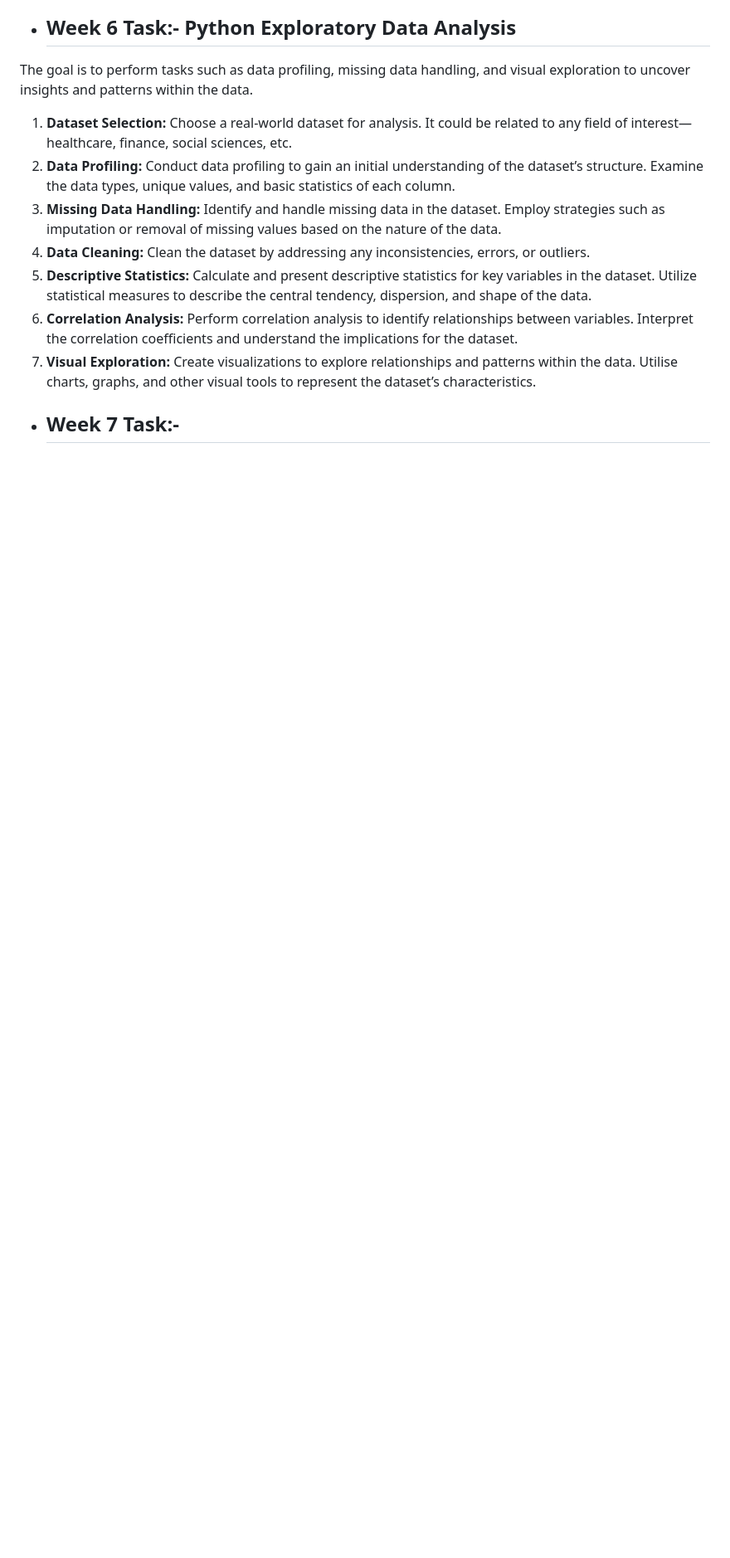
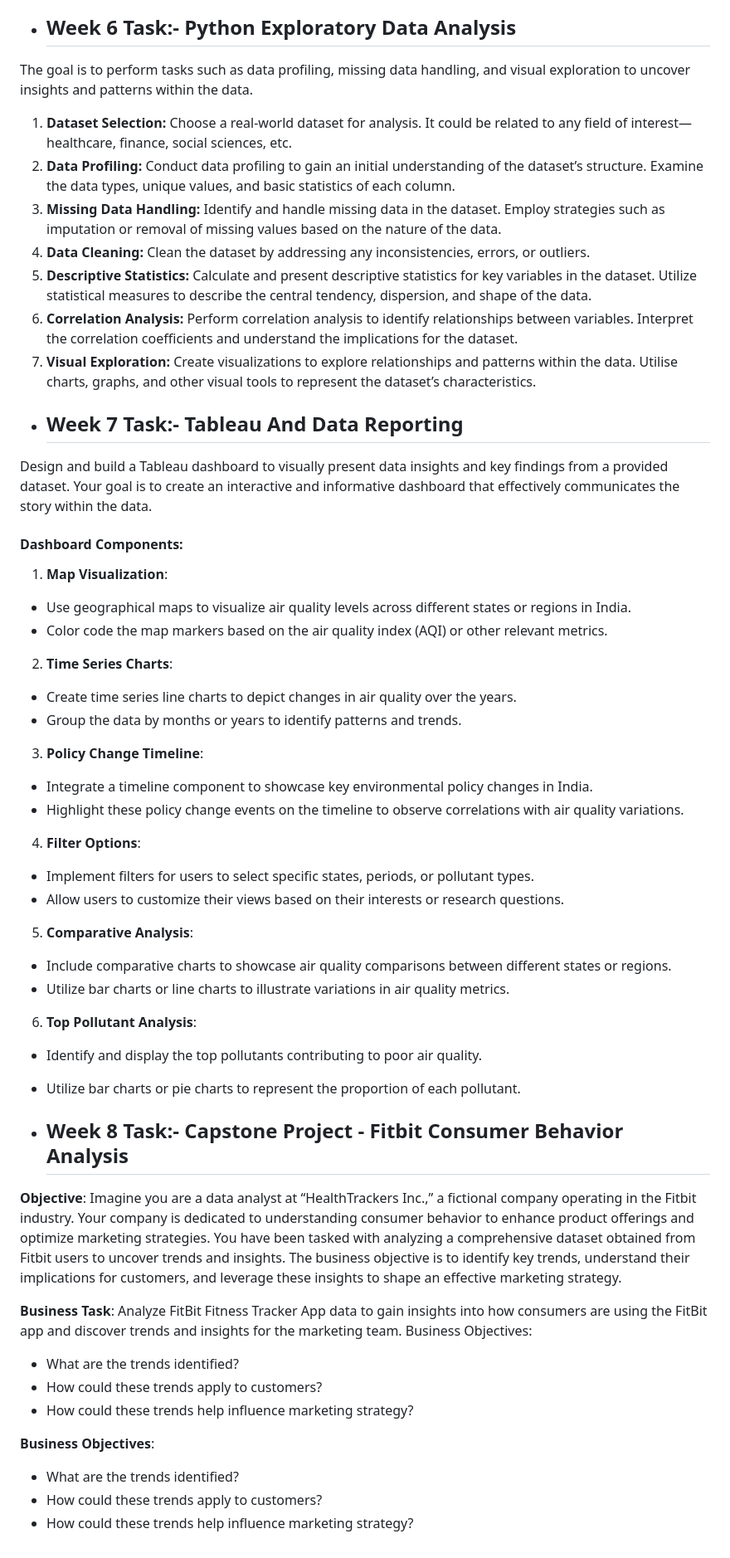
Before and after one commit to debargha002/Prepinsta-Winter-Internship, a Markdown page: README.md, the part around one of its changes. Shown at 83% size. Rendered like a GitHub page; blank space fills up the shorter version.

```diff
--- a/README.md
+++ b/README.md
@@ -42,4 +41,41 @@ The goal is to perform tasks such as data profiling, missing data handling, and
 6) **Correlation Analysis:** Perform correlation analysis to identify relationships between variables. Interpret the correlation coefficients and understand the implications for the dataset.
 7) **Visual Exploration:** Create visualizations to explore relationships and patterns within the data. Utilise charts, graphs, and other visual tools to represent the dataset’s characteristics.
 
-- ## Week 7 Task:-
+- ## Week 7 Task:- Tableau And Data Reporting
+Design and build a Tableau dashboard to visually present data insights and key findings from a provided dataset. Your goal is to create an interactive and informative dashboard that effectively communicates the story within the data.
+#### Dashboard Components:
+1) **Map Visualization**:
+-	Use geographical maps to visualize air quality levels across different states or regions in India.
+-	Color code the map markers based on the air quality index (AQI) or other relevant metrics.
+2) **Time Series Charts**:
+-	Create time series line charts to depict changes in air quality over the years.
+-	Group the data by months or years to identify patterns and trends.
+3) **Policy Change Timeline**:
+-	Integrate a timeline component to showcase key environmental policy changes in India.
+-	Highlight these policy change events on the timeline to observe correlations with air quality variations.
+4) **Filter Options**:
+-	Implement filters for users to select specific states, periods, or pollutant types.
+-	Allow users to customize their views based on their interests or research questions.
+5) **Comparative Analysis**:
+-	Include comparative charts to showcase air quality comparisons between different states or regions.
+-	Utilize bar charts or line charts to illustrate variations in air quality metrics.
+6) **Top Pollutant Analysis**:
+-	Identify and display the top pollutants contributing to poor air quality.
+-	Utilize bar charts or pie charts to represent the proportion of each pollutant.
+
+- ## Week 8 Task:- Capstone Project - Fitbit Consumer Behavior Analysis
+
+**Objective**:
+Imagine you are a data analyst at “HealthTrackers Inc.,” a fictional company operating in the Fitbit industry. Your company is dedicated to understanding consumer behavior to enhance product offerings and optimize marketing strategies. You have been tasked with analyzing a comprehensive dataset obtained from Fitbit users to uncover trends and insights. The business objective is to identify key trends, understand their implications for customers, and leverage these insights to shape an effective marketing strategy.
+
+**Business Task**:
+Analyze FitBit Fitness Tracker App data to gain insights into how consumers are using the FitBit app and discover trends and insights for the marketing team.
+Business Objectives:
+- What are the trends identified?
+- How could these trends apply to customers?
+- How could these trends help influence marketing strategy?
+
+**Business Objectives**:
+- What are the trends identified?
+- How could these trends apply to customers?
+- How could these trends help influence marketing strategy?
```
Also changed, not shown: other parts of README.md (+2 -3 lines).
